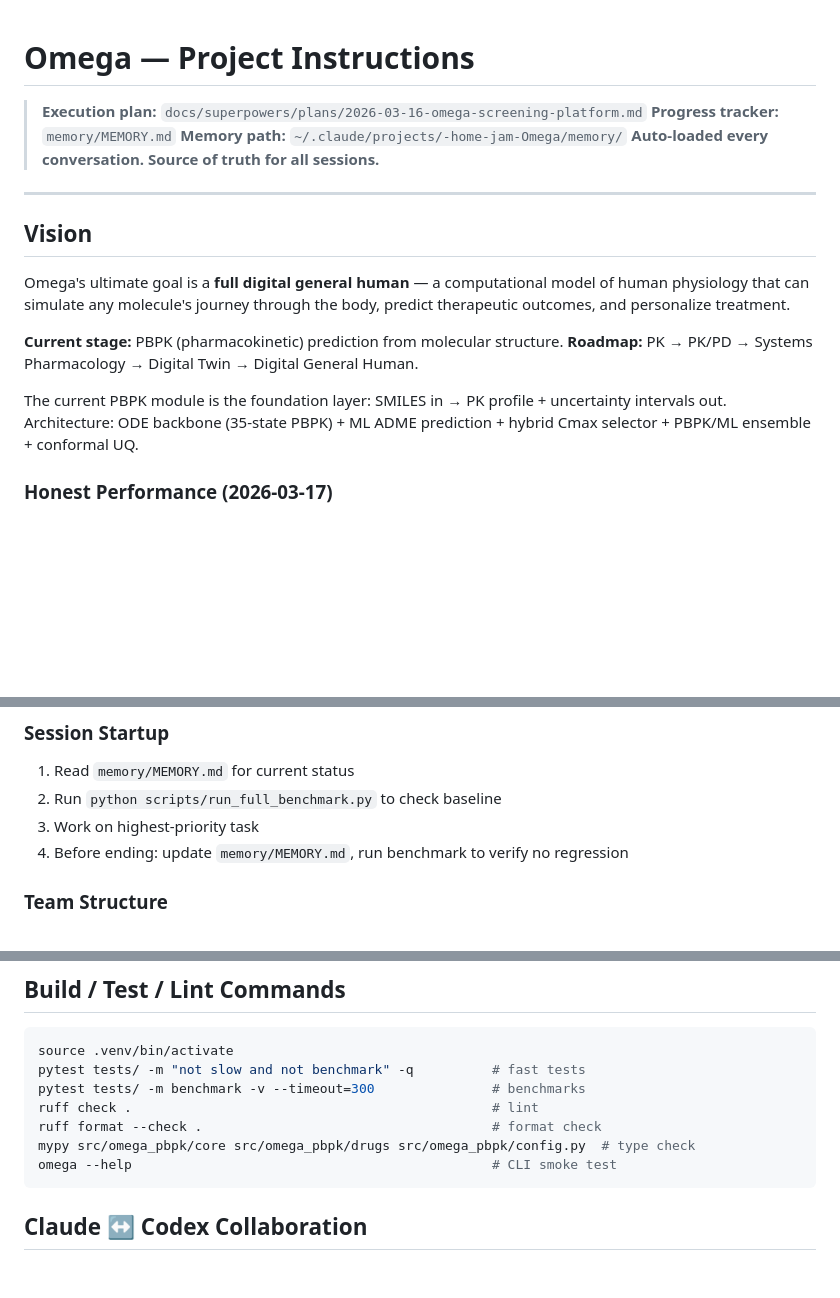
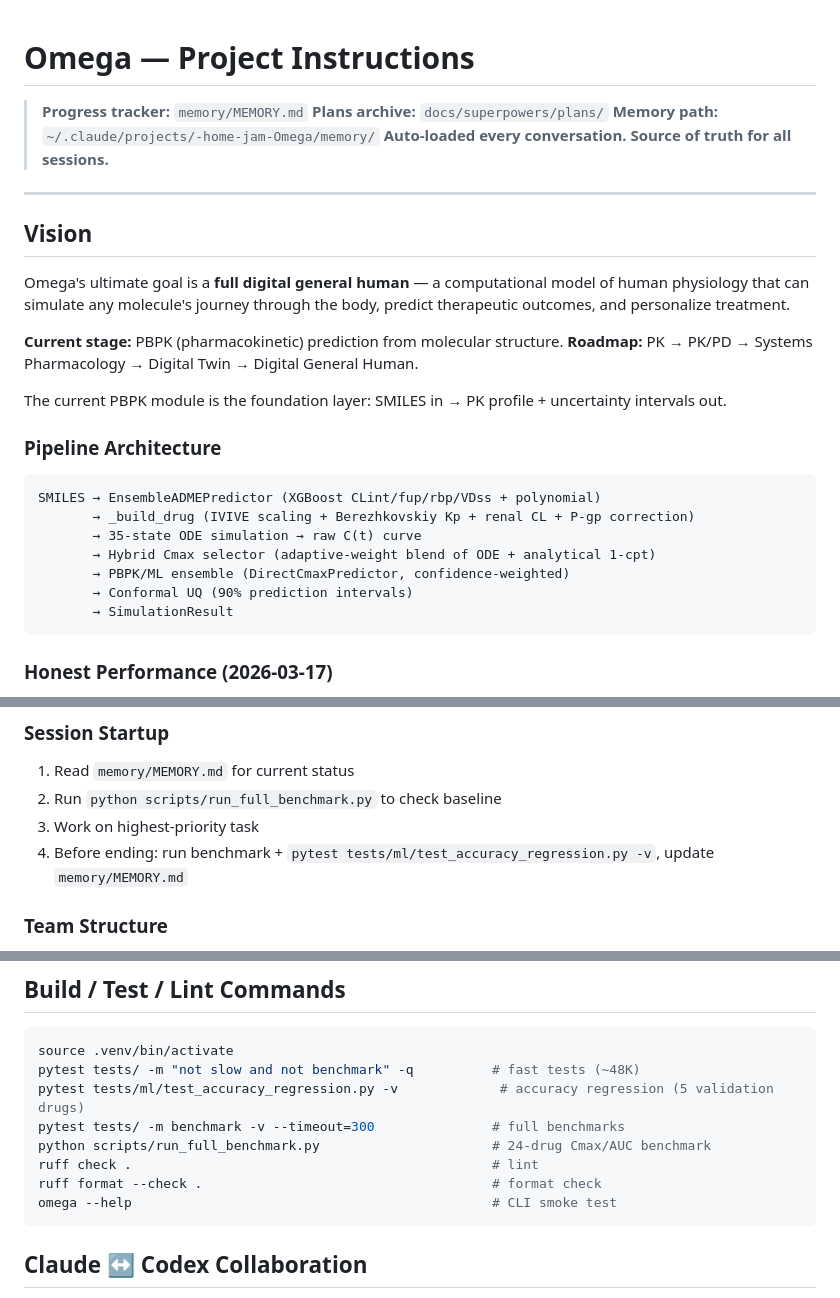
Before and after one commit to jam-sudo/Omega, a Markdown page: CLAUDE.md, 3 parts joined by grey strips. GitHub-like rendering; blank space fills up the shorter version.

Commit message:
docs: polish CLAUDE.md — add pipeline architecture diagram, streamline
- Add Pipeline Architecture ASCII diagram showing data flow
- Session Startup: add accuracy regression test to checklist
- Build commands: add accuracy regression test, benchmark script
- Header: change execution plan → plans archive (plans are completed)
- Remove stale mypy command (not actively used)

Co-Authored-By: Claude Opus 4.6 (1M context) <noreply@anthropic.com>

````diff
--- a/CLAUDE.md
+++ b/CLAUDE.md
@@ -1,7 +1,7 @@
 # Omega — Project Instructions
 
-> **Execution plan:** `docs/superpowers/plans/2026-03-16-omega-screening-platform.md`
 > **Progress tracker:** `memory/MEMORY.md`
+> **Plans archive:** `docs/superpowers/plans/`
 > **Memory path:** `~/.claude/projects/-home-jam-Omega/memory/`
 > **Auto-loaded every conversation. Source of truth for all sessions.**
 
@@ -15,7 +15,17 @@ Omega's ultimate goal is a **full digital general human** — a computational mo
 **Roadmap:** PK → PK/PD → Systems Pharmacology → Digital Twin → Digital General Human.
 
 The current PBPK module is the foundation layer: SMILES in → PK profile + uncertainty intervals out.
-Architecture: ODE backbone (35-state PBPK) + ML ADME prediction + hybrid Cmax selector + PBPK/ML ensemble + conformal UQ.
+
+### Pipeline Architecture
+```
+SMILES → EnsembleADMEPredictor (XGBoost CLint/fup/rbp/VDss + polynomial)
+       → _build_drug (IVIVE scaling + Berezhkovskiy Kp + renal CL + P-gp correction)
+       → 35-state ODE simulation → raw C(t) curve
+       → Hybrid Cmax selector (adaptive-weight blend of ODE + analytical 1-cpt)
+       → PBPK/ML ensemble (DirectCmaxPredictor, confidence-weighted)
+       → Conformal UQ (90% prediction intervals)
+       → SimulationResult
+```
 
 ### Honest Performance (2026-03-17)
 - **In-sample (24 drugs):** Cmax AAFE 1.72, 79% 2-fold — 12/24 have CLint anchors (semi-supervised)
@@ -30,7 +40,7 @@ All work is on `main` branch. Sequential development with automated benchmarks.
 1. Read `memory/MEMORY.md` for current status
 2. Run `python scripts/run_full_benchmark.py` to check baseline
 3. Work on highest-priority task
-4. Before ending: update `memory/MEMORY.md`, run benchmark to verify no regression
+4. Before ending: run benchmark + `pytest tests/ml/test_accuracy_regression.py -v`, update `memory/MEMORY.md`
 
 ### Team Structure
 `/team` creates an Agent Team (via `TeamCreate`) — task에 맞는 역할만 동적 선택 (1-4명).
@@ -112,11 +122,12 @@ Details + cross-review protocol: `.claude/commands/team.md`
 
 ```bash
 source .venv/bin/activate
-pytest tests/ -m "not slow and not benchmark" -q          # fast tests
-pytest tests/ -m benchmark -v --timeout=300               # benchmarks
+pytest tests/ -m "not slow and not benchmark" -q          # fast tests (~48K)
+pytest tests/ml/test_accuracy_regression.py -v             # accuracy regression (5 validation drugs)
+pytest tests/ -m benchmark -v --timeout=300               # full benchmarks
+python scripts/run_full_benchmark.py                      # 24-drug Cmax/AUC benchmark
 ruff check .                                              # lint
 ruff format --check .                                     # format check
-mypy src/omega_pbpk/core src/omega_pbpk/drugs src/omega_pbpk/config.py  # type check
 omega --help                                              # CLI smoke test
 ```
 
````
